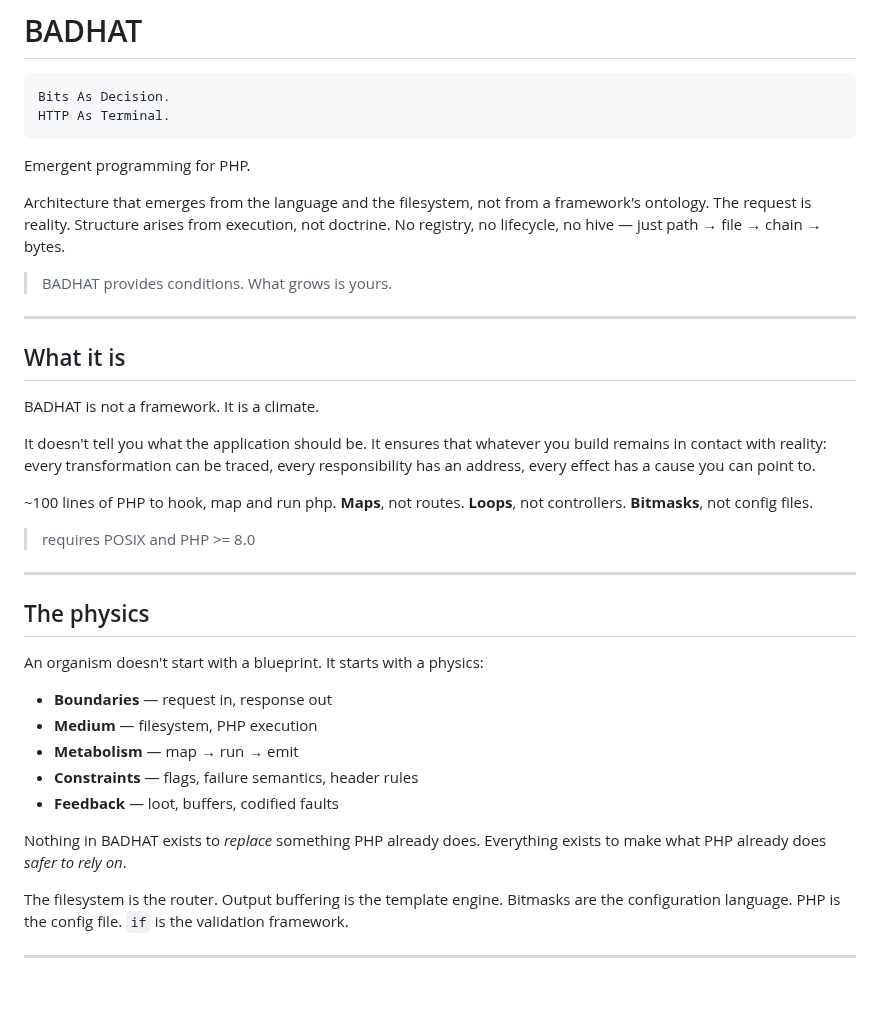
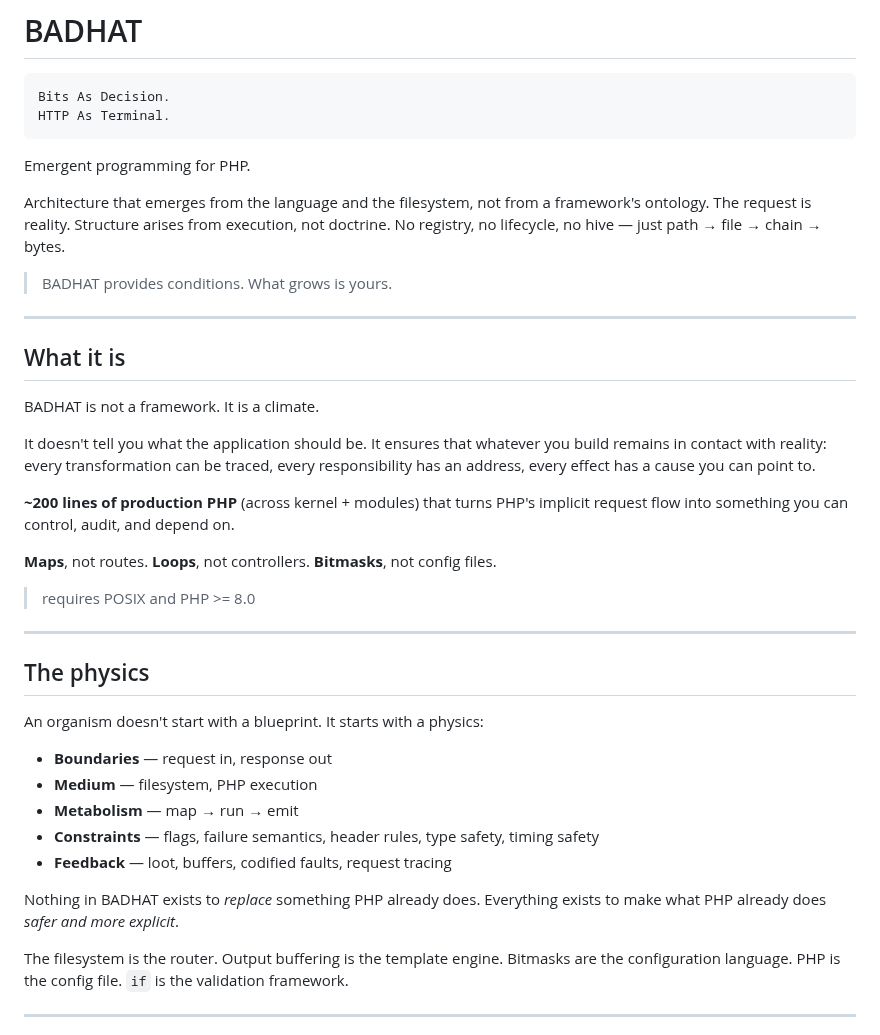
Before and after one commit to lareponse/badhat, a Markdown page: README.md, the part around one of its changes. GitHub-like rendering; blank space fills up the shorter version.

```diff
--- a/README.md
+++ b/README.md
@@ -7,9 +7,7 @@ HTTP As Terminal.
 
 Emergent programming for PHP.
 
-Architecture that emerges from the language and the filesystem, not from a framework's ontology.
-The request is reality. Structure arises from execution, not doctrine.
-No registry, no lifecycle, no hive — just path → file → chain → bytes.
+Architecture that emerges from the language and the filesystem, not from a framework's ontology. The request is reality. Structure arises from execution, not doctrine. No registry, no lifecycle, no hive — just path → file → chain → bytes.
 
 > BADHAT provides conditions. What grows is yours.
 
@@ -21,7 +19,8 @@ BADHAT is not a framework. It is a climate.
 
 It doesn't tell you what the application should be. It ensures that whatever you build remains in contact with reality: every transformation can be traced, every responsibility has an address, every effect has a cause you can point to.
 
-~100 lines of PHP to hook, map and run php.
+**~200 lines of production PHP** (across kernel + modules) that turns PHP's implicit request flow into something you can control, audit, and depend on.
+
 **Maps**, not routes. **Loops**, not controllers. **Bitmasks**, not config files.
 
 > requires POSIX and PHP >= 8.0
@@ -35,10 +34,10 @@ An organism doesn't start with a blueprint. It starts with a physics:
 - **Boundaries** — request in, response out
 - **Medium** — filesystem, PHP execution
 - **Metabolism** — map → run → emit
-- **Constraints** — flags, failure semantics, header rules
-- **Feedback** — loot, buffers, codified faults
+- **Constraints** — flags, failure semantics, header rules, type safety, timing safety
+- **Feedback** — loot, buffers, codified faults, request tracing
 
-Nothing in BADHAT exists to *replace* something PHP already does. Everything exists to make what PHP already does *safer to rely on*.
+Nothing in BADHAT exists to *replace* something PHP already does. Everything exists to make what PHP already does *safer and more explicit*.
 
 The filesystem is the router. Output buffering is the template engine. Bitmasks are the configuration language. PHP is the config file. `if` is the validation framework.
 
```
Also changed, not shown: other parts of README.md (+88 -28 lines).
